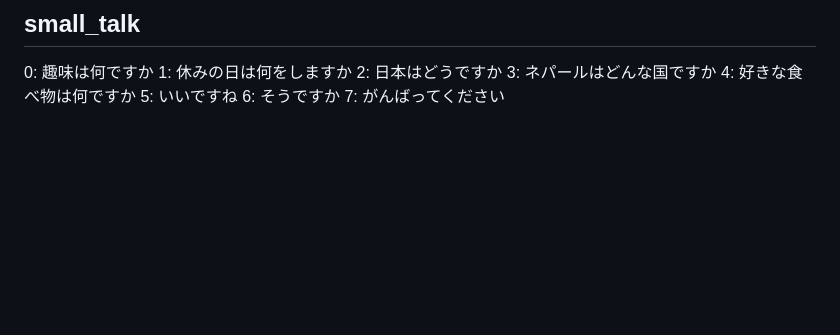
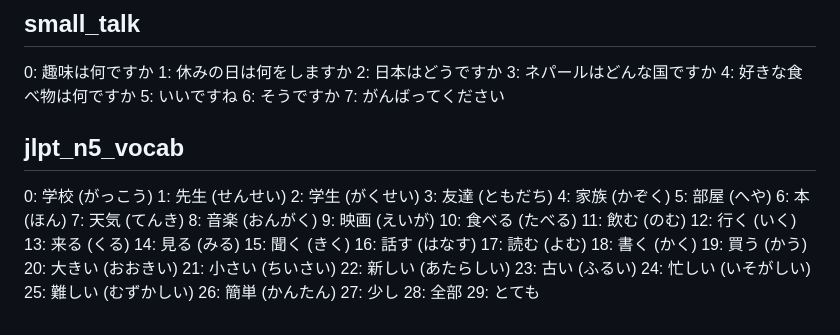
Before and after one commit to nbmalla/Nepali-Dictionary, a Markdown page: assets/audio/index_reference.md, the part around the change. Drawn GitHub-style; blank space fills up the shorter version.

Commit message:
Update index_reference.md for the new jlpt_n5_vocab category

```diff
--- a/assets/audio/index_reference.md
+++ b/assets/audio/index_reference.md
@@ -293,3 +293,35 @@
 5: いいですね
 6: そうですか
 7: がんばってください
+
+## jlpt_n5_vocab
+0: 学校 (がっこう)
+1: 先生 (せんせい)
+2: 学生 (がくせい)
+3: 友達 (ともだち)
+4: 家族 (かぞく)
+5: 部屋 (へや)
+6: 本 (ほん)
+7: 天気 (てんき)
+8: 音楽 (おんがく)
+9: 映画 (えいが)
+10: 食べる (たべる)
+11: 飲む (のむ)
+12: 行く (いく)
+13: 来る (くる)
+14: 見る (みる)
+15: 聞く (きく)
+16: 話す (はなす)
+17: 読む (よむ)
+18: 書く (かく)
+19: 買う (かう)
+20: 大きい (おおきい)
+21: 小さい (ちいさい)
+22: 新しい (あたらしい)
+23: 古い (ふるい)
+24: 忙しい (いそがしい)
+25: 難しい (むずかしい)
+26: 簡単 (かんたん)
+27: 少し
+28: 全部
+29: とても
```
